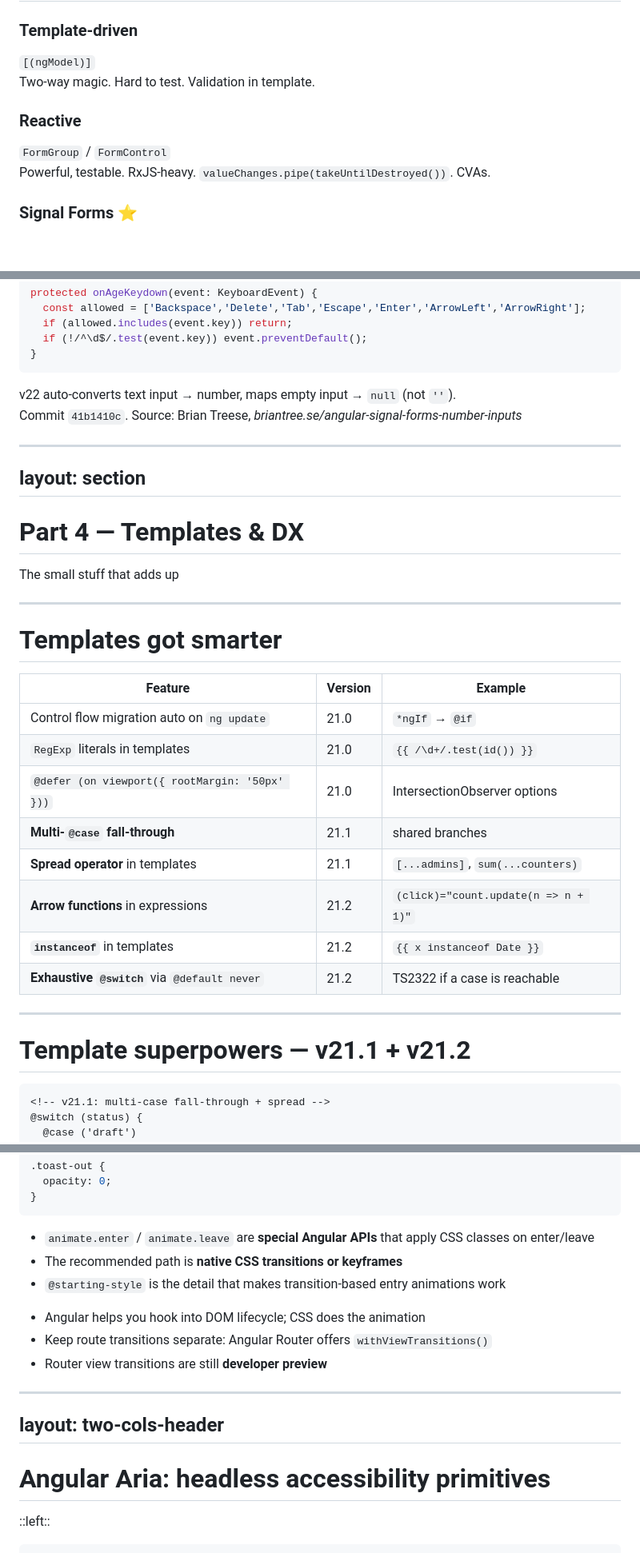
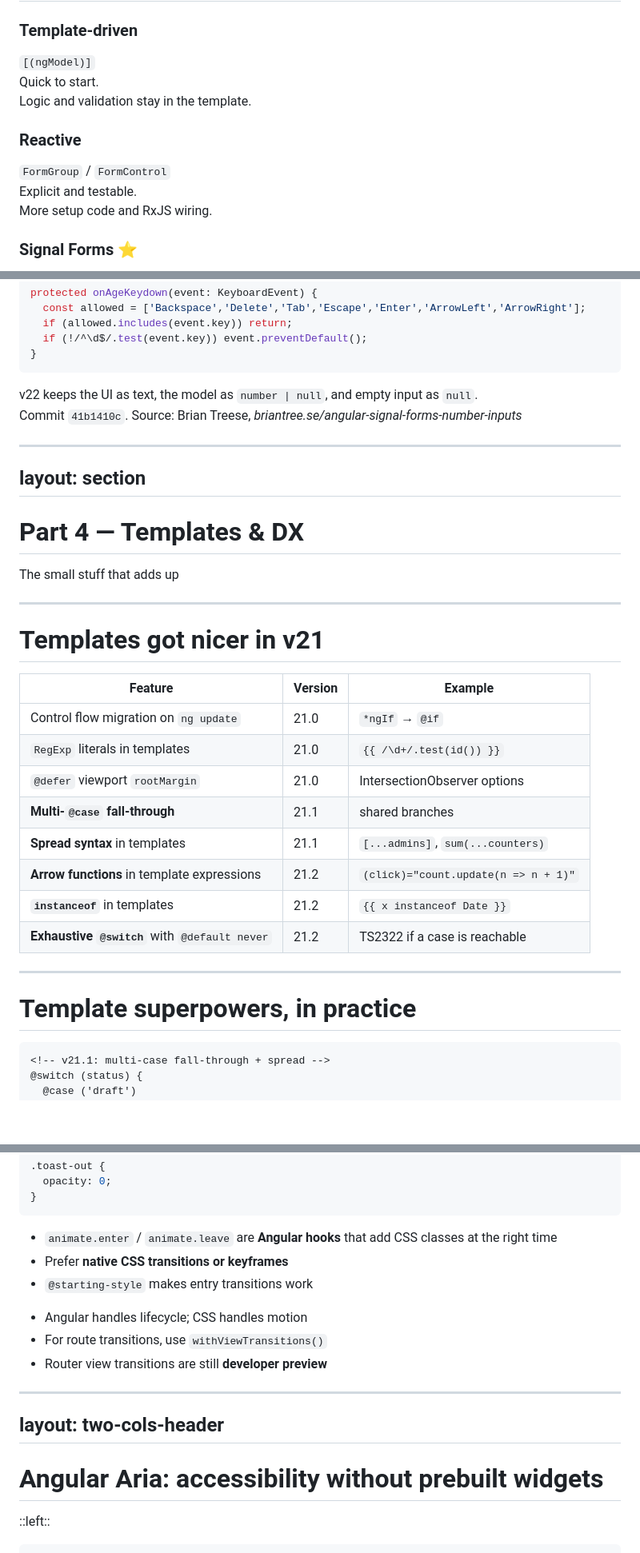
Before and after one commit to the-ult/presentation-angular-updates, a Markdown page: slides.md, 3 parts joined by grey strips. Shown at 80% size. GitHub-like rendering; blank space fills up the shorter version.

````diff
--- a/slides.md
+++ b/slides.md
@@ -525,16 +526,24 @@ The headline feature of v21 — and the v22 graduation
 <div class="p-4 bg-gray-500/10 rounded">
 
 ### Template-driven
-`[(ngModel)]`<br/>
-Two-way magic. Hard to test. Validation in template.
+
+<div class="mt-3 space-y-2">
+  <div><code>[(ngModel)]</code></div>
+  <div>Quick to start.</div>
+  <div>Logic and validation stay in the template.</div>
+</div>
 
 </div>
 
 <div class="p-4 bg-gray-500/10 rounded">
 
 ### Reactive
-`FormGroup` / `FormControl`<br/>
-Powerful, testable. RxJS-heavy. `valueChanges.pipe(takeUntilDestroyed())`. CVAs.
+
+<div class="mt-3 space-y-2">
+  <div><code>FormGroup</code> / <code>FormControl</code></div>
+  <div>Explicit and testable.</div>
+  <div>More setup code and RxJS wiring.</div>
+</div>
 
 </div>
 
@@ -751,7 +764,7 @@ protected onAgeKeydown(event: KeyboardEvent) {
 ```
 
 <div class="text-xs opacity-70 pt-2">
-v22 auto-converts text input → number, maps empty input → <code>null</code> (not <code>''</code>).<br/>
+v22 keeps the UI as text, the model as <code>number | null</code>, and empty input as <code>null</code>.<br/>
 Commit <code>41b1410c</code>. Source: Brian Treese, <em>briantree.se/angular-signal-forms-number-inputs</em>
 </div>
 
@@ -769,26 +782,26 @@ The small stuff that adds up
 
 ---
 
-# Templates got smarter
+# Templates got nicer in v21
 
 <div class="text-sm pt-2">
 
 | Feature | Version | Example |
 |---|---|---|
-| Control flow migration auto on `ng update` | 21.0 | `*ngIf` → `@if` |
+| Control flow migration on `ng update` | 21.0 | `*ngIf` → `@if` |
 | `RegExp` literals in templates | 21.0 | `{{ /\d+/.test(id()) }}` |
-| `@defer (on viewport({ rootMargin: '50px' }))` | 21.0 | IntersectionObserver options |
+| `@defer` viewport `rootMargin` | 21.0 | IntersectionObserver options |
 | **Multi-`@case` fall-through** | 21.1 | shared branches |
-| **Spread operator** in templates | 21.1 | `[...admins]`, `sum(...counters)` |
-| **Arrow functions** in expressions | 21.2 | `(click)="count.update(n => n + 1)"` |
+| **Spread syntax** in templates | 21.1 | `[...admins]`, `sum(...counters)` |
+| **Arrow functions** in template expressions | 21.2 | `(click)="count.update(n => n + 1)"` |
 | **`instanceof`** in templates | 21.2 | `{{ x instanceof Date }}` |
-| **Exhaustive `@switch`** via `@default never` | 21.2 | TS2322 if a case is reachable |
-
-</div>
-
----
-
-# Template superpowers — v21.1 + v21.2
+| **Exhaustive `@switch`** with `@default never` | 21.2 | TS2322 if a case is reachable |
+
+</div>
+
+---
+
+# Template superpowers, in practice
 
 ```html
 <!-- v21.1: multi-case fall-through + spread -->
@@ -844,16 +861,16 @@ The arrow function in (click) is the moment everyone goes "wait, we can do THAT
 
 <div>
 
-- `animate.enter` / `animate.leave` are **special Angular APIs** that apply CSS classes on enter/leave
-- The recommended path is **native CSS transitions or keyframes**
-- `@starting-style` is the detail that makes transition-based entry animations work
+- `animate.enter` / `animate.leave` are **Angular hooks** that add CSS classes at the right time
+- Prefer **native CSS transitions or keyframes**
+- `@starting-style` makes entry transitions work
 
 </div>
 
 <div>
 
-- Angular helps you hook into DOM lifecycle; CSS does the animation
-- Keep route transitions separate: Angular Router offers `withViewTransitions()`
+- Angular handles lifecycle; CSS handles motion
+- For route transitions, use `withViewTransitions()`
 - Router view transitions are still **developer preview**
 
 </div>
@@ -868,7 +885,7 @@ This slide is here because people still expect "Angular animations" to mean the
 layout: two-cols-header
 ---
 
-# Angular Aria: headless accessibility primitives
+# Angular Aria: accessibility without prebuilt widgets
 
 ::left::
 
````
Also changed, not shown: other parts of slides.md (+105 -96 lines).
